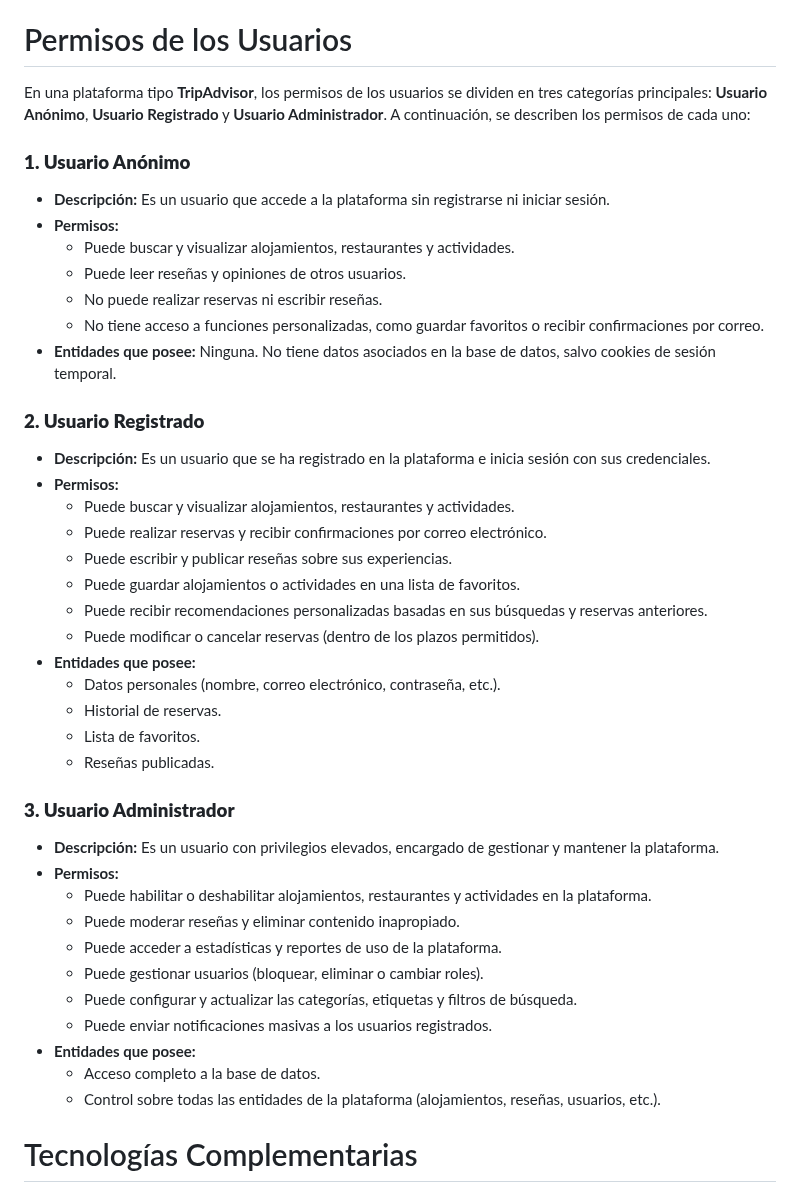
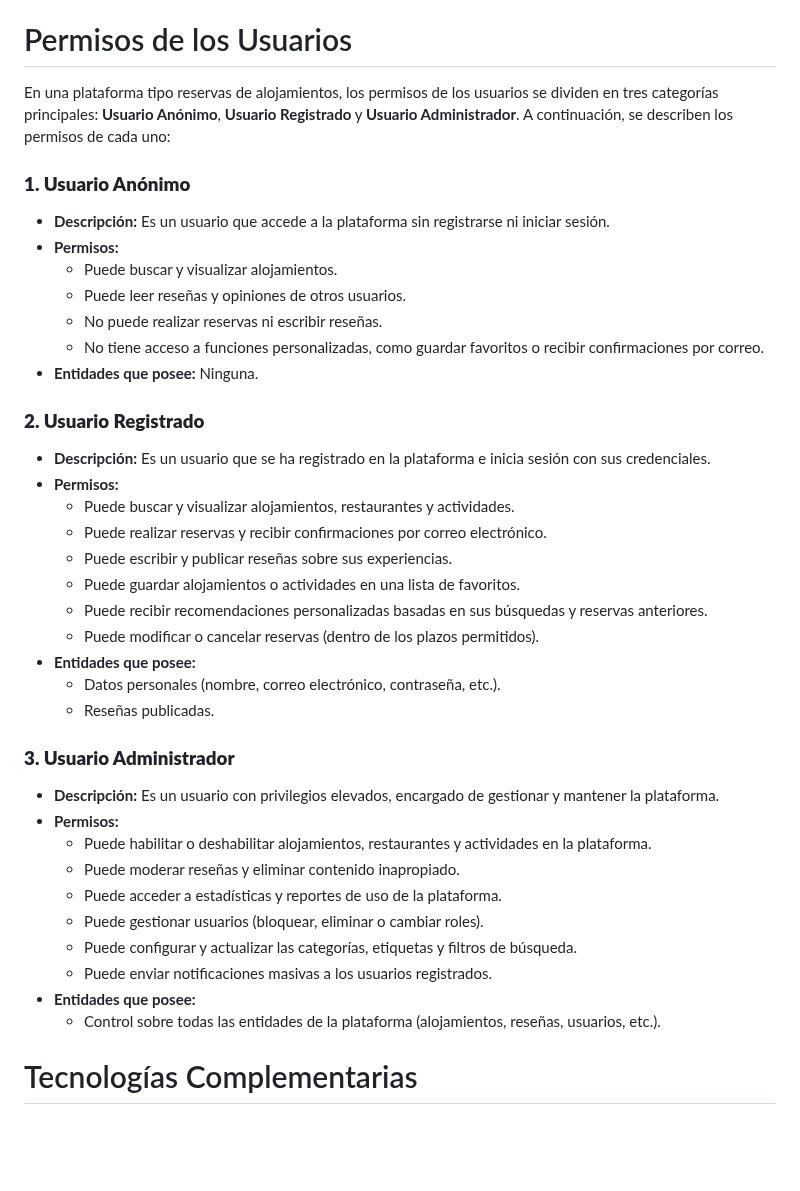
Before and after one commit to CodeURJC-DAW-2024-25/webapp09, a Markdown page: README.md, the part around the change. Drawn GitHub-style; blank space fills up the shorter version.

Commit message:
Update README.md
arreglo de usuarios

```diff
--- a/README.md
+++ b/README.md
@@ -29,18 +29,19 @@ Este enfoque garantiza que los resultados estén directamente relacionados con l
 
 # Permisos de los Usuarios
 
-En una plataforma tipo **TripAdvisor**, los permisos de los usuarios se dividen en tres categorías principales: **Usuario Anónimo**, **Usuario Registrado** y **Usuario Administrador**. A continuación, se describen los permisos de cada uno:
+En una plataforma tipo reservas de alojamientos, los permisos de los usuarios se dividen en tres categorías principales: **Usuario Anónimo**, **Usuario Registrado** y **Usuario Administrador**. A continuación, se describen los permisos de cada uno:
 
 
 
 ### **1. Usuario Anónimo**
 - **Descripción:** Es un usuario que accede a la plataforma sin registrarse ni iniciar sesión.
 - **Permisos:**
-  - Puede buscar y visualizar alojamientos, restaurantes y actividades.
+  - Puede buscar y visualizar alojamientos.
   - Puede leer reseñas y opiniones de otros usuarios.
   - No puede realizar reservas ni escribir reseñas.
   - No tiene acceso a funciones personalizadas, como guardar favoritos o recibir confirmaciones por correo.
-- **Entidades que posee:** Ninguna. No tiene datos asociados en la base de datos, salvo cookies de sesión temporal.
+- **Entidades que posee:** Ninguna.
+
 
 
 
@@ -55,8 +56,6 @@ En una plataforma tipo **TripAdvisor**, los permisos de los usuarios se dividen
   - Puede modificar o cancelar reservas (dentro de los plazos permitidos).
 - **Entidades que posee:**
   - Datos personales (nombre, correo electrónico, contraseña, etc.).
-  - Historial de reservas.
-  - Lista de favoritos.
   - Reseñas publicadas.
 
 
@@ -71,7 +70,6 @@ En una plataforma tipo **TripAdvisor**, los permisos de los usuarios se dividen
   - Puede configurar y actualizar las categorías, etiquetas y filtros de búsqueda.
   - Puede enviar notificaciones masivas a los usuarios registrados.
 - **Entidades que posee:**
-  - Acceso completo a la base de datos.
   - Control sobre todas las entidades de la plataforma (alojamientos, reseñas, usuarios, etc.).
 
 
```
